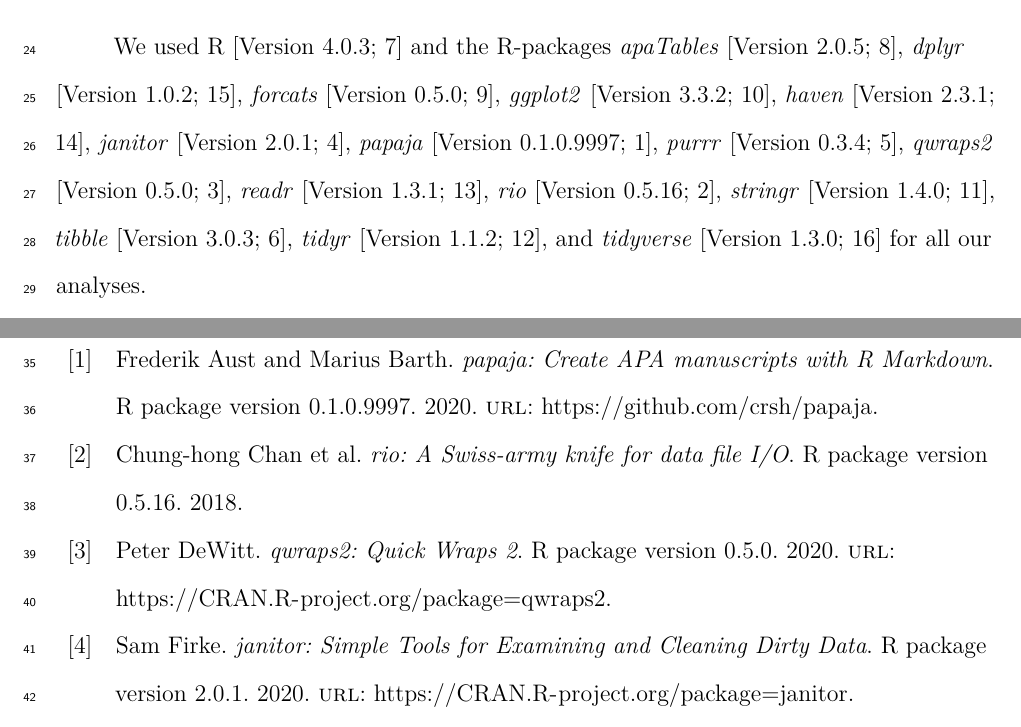
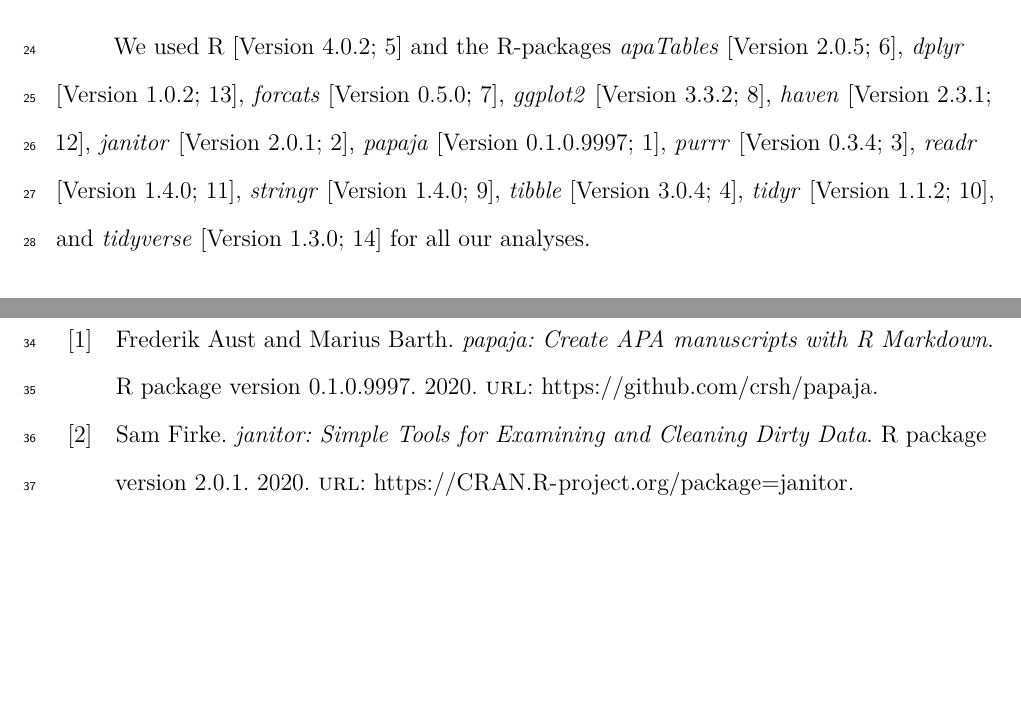
Before and after one commit to sarahgspafford/edld651_finalproj, a LaTeX paper (prep_script.tex): two parts of pages 6 and 8 of 9, joined at a grey line, cut so that both start at the same text, the shorter picture padded with empty space. Compiled offline with pdfLaTeX.

Commit message:
merge conflicts

```diff
--- a/prep_script.tex
+++ b/prep_script.tex
@@ -558,7 +558,7 @@
 \hypertarget{data-analysis}{%
 \subsection{Data analysis}\label{data-analysis}}
 
-We used R \autocite[Version 4.0.3;][]{R-base} and the R-packages \emph{apaTables} \autocite[Version 2.0.5;][]{R-apaTables}, \emph{dplyr} \autocite[Version 1.0.2;][]{R-dplyr}, \emph{forcats} \autocite[Version 0.5.0;][]{R-forcats}, \emph{ggplot2} \autocite[Version 3.3.2;][]{R-ggplot2}, \emph{haven} \autocite[Version 2.3.1;][]{R-haven}, \emph{janitor} \autocite[Version 2.0.1;][]{R-janitor}, \emph{papaja} \autocite[Version 0.1.0.9997;][]{R-papaja}, \emph{purrr} \autocite[Version 0.3.4;][]{R-purrr}, \emph{qwraps2} \autocite[Version 0.5.0;][]{R-qwraps2}, \emph{readr} \autocite[Version 1.3.1;][]{R-readr}, \emph{rio} \autocite[Version 0.5.16;][]{R-rio}, \emph{stringr} \autocite[Version 1.4.0;][]{R-stringr}, \emph{tibble} \autocite[Version 3.0.3;][]{R-tibble}, \emph{tidyr} \autocite[Version 1.1.2;][]{R-tidyr}, and \emph{tidyverse} \autocite[Version 1.3.0;][]{R-tidyverse} for all our analyses.
+We used R \autocite[Version 4.0.2;][]{R-base} and the R-packages \emph{apaTables} \autocite[Version 2.0.5;][]{R-apaTables}, \emph{dplyr} \autocite[Version 1.0.2;][]{R-dplyr}, \emph{forcats} \autocite[Version 0.5.0;][]{R-forcats}, \emph{ggplot2} \autocite[Version 3.3.2;][]{R-ggplot2}, \emph{haven} \autocite[Version 2.3.1;][]{R-haven}, \emph{janitor} \autocite[Version 2.0.1;][]{R-janitor}, \emph{papaja} \autocite[Version 0.1.0.9997;][]{R-papaja}, \emph{purrr} \autocite[Version 0.3.4;][]{R-purrr}, \emph{readr} \autocite[Version 1.4.0;][]{R-readr}, \emph{stringr} \autocite[Version 1.4.0;][]{R-stringr}, \emph{tibble} \autocite[Version 3.0.4;][]{R-tibble}, \emph{tidyr} \autocite[Version 1.1.2;][]{R-tidyr}, and \emph{tidyverse} \autocite[Version 1.3.0;][]{R-tidyverse} for all our analyses.
 
 \hypertarget{results}{%
 \section{Results}\label{results}}
```
Also changed, not shown: prep_script.pdf, prep_script_files/figure-latex/mean plot-1.pdf, prep_script_files/figure-latex/mean plot-1.png, 2 other files.
